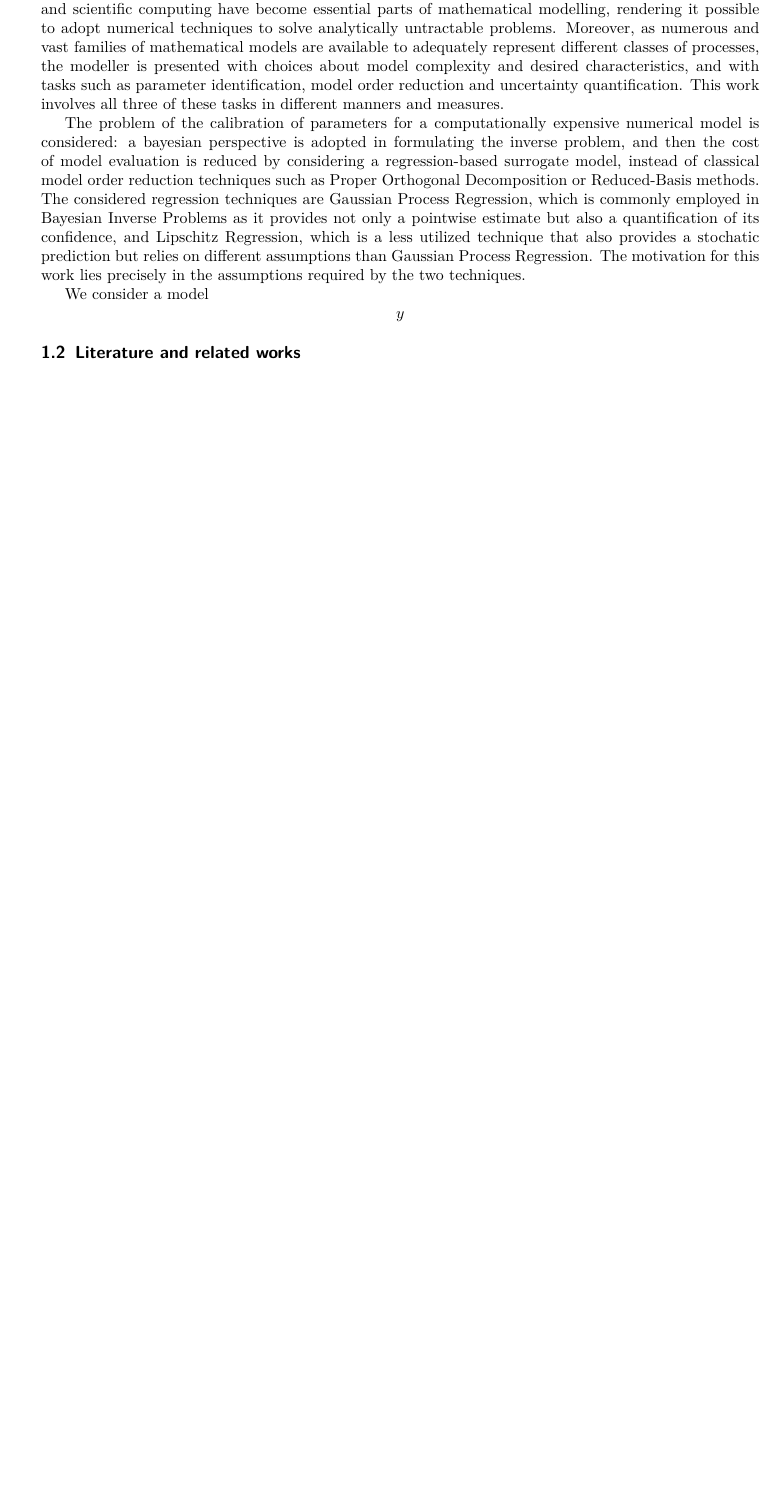
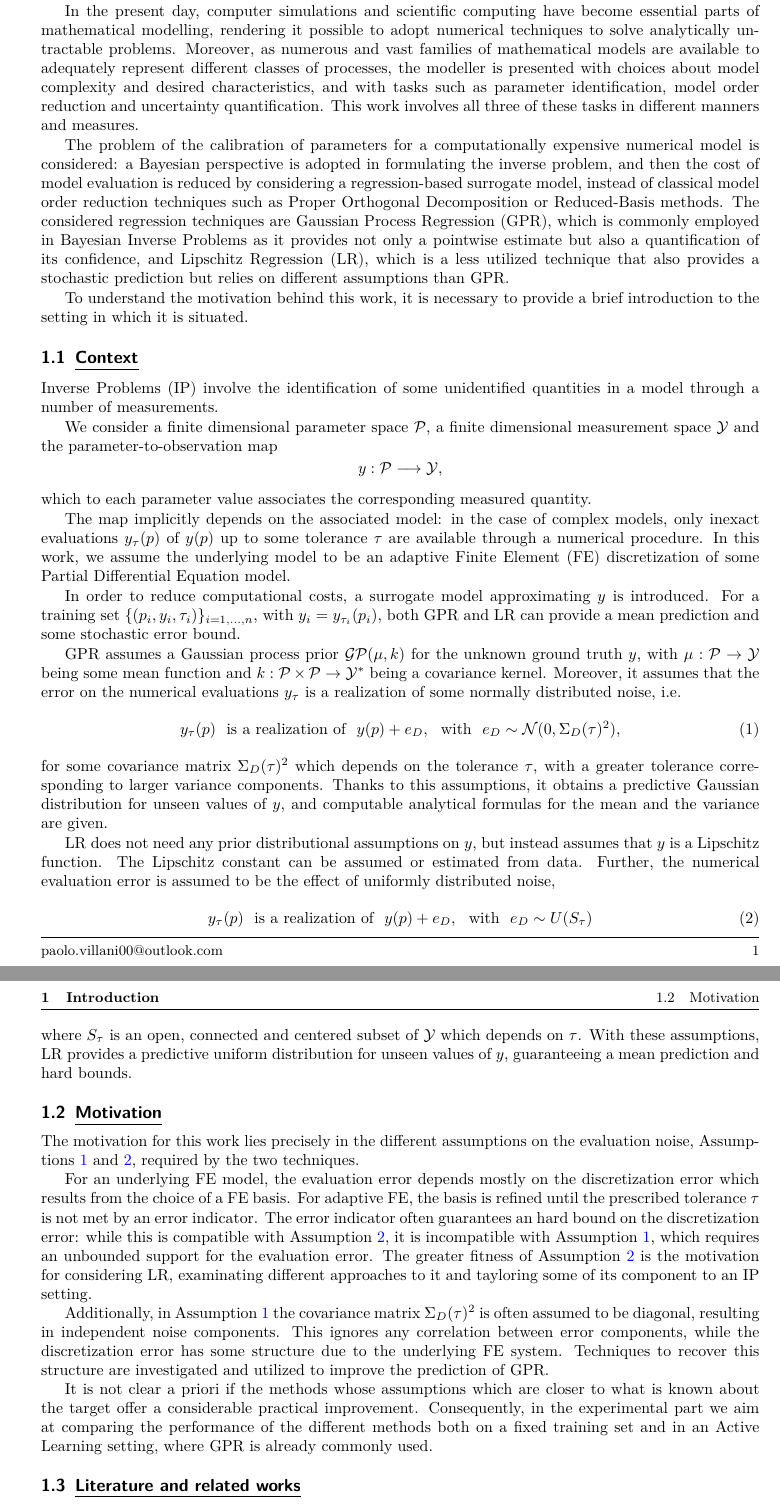
Before and after one commit to ppp0l/TU-thesis, a LaTeX document (section_tester.tex, which reads sections/section0-Intro.tex): part of the page before the commit and two parts of pages 1 and 2 of 2 after it, the two joined at a grey line, cut so that both start at the same text, the shorter picture padded with empty space. Compiled offline with pdfLaTeX.

Commit message:
motivation done

```diff
--- a/sections/section0-Intro.tex
+++ b/sections/section0-Intro.tex
@@ -1,22 +1,66 @@
 \section{Introduction} \label{sec:intro}
+
+When dealing with real-world phenomena, adopting a mathematical representation is often necessary in order to simplify complexity, obtain insight about underlying features, and produce sufficiently accurate predictions on the behaviour of the considered portion of reality.
+
+In the present day, computer simulations and scientific computing have become essential parts of mathematical modelling, rendering it possible to adopt numerical techniques to solve analytically untractable problems.
+Moreover, as numerous and vast families of mathematical models are available to adequately represent different classes of processes, the modeller is presented with choices about model complexity and desired characteristics, and with tasks such as parameter identification, model order reduction and uncertainty quantification.
+This work involves all three of these tasks in different manners and measures.
+
+The problem of the calibration of parameters for a computationally expensive numerical model is considered: a Bayesian perspective is adopted in formulating the inverse problem, and then the cost of model evaluation is reduced by considering a regression-based surrogate model, instead of classical model order reduction techniques such as Proper Orthogonal Decomposition or Reduced-Basis methods.
+The considered regression techniques are Gaussian Process Regression (GPR), which is commonly employed in Bayesian Inverse Problems as it provides not only a pointwise estimate but also a quantification of its confidence, and Lipschitz Regression (LR), which is a less utilized technique that also provides a stochastic prediction but relies on different assumptions than GPR.
+
+To understand the motivation behind this work, it is necessary to provide a brief introduction to the setting in which it is situated.
+
+\subsection{Context}\label{sec:context}
+
+Inverse Problems (IP) involve the identification of some unidentified quantities in a model through a number of measurements.
+
+We consider a finite dimensional parameter space $\mc P$, a finite dimensional measurement space $ \mc Y$ and the parameter-to-observation map
+\[
+ y : \mc P \longrightarrow \mc Y,
+\]
+which to each parameter value associates the corresponding measured quantity.
+
+The map implicitly depends on the associated model: in the case of complex models, only inexact evaluations $y_\tau (p) $ of $ y(p)$ up to some tolerance $\tau$ are available through a numerical procedure.
+In this work, we assume the underlying model to be an adaptive Finite Element (FE) discretization of some Partial Differential Equation model.
+
+In order to reduce computational costs, a surrogate model approximating $y$ is introduced.
+For a training set $\{(p_i,y_i,\tau_i)\}_{i=1,\dots,n}$, with $y_i = y_{\tau_i}(p_i)$, both GPR and LR can provide a mean prediction and some stochastic error bound.
+
+GPR assumes a Gaussian process prior $\mc{G} \mc P (\mu, k)$ for the unknown ground truth $y$, with $\mu : \mc P \rightarrow \mc Y$ being some mean function and $k: \mc P \times \mc P \rightarrow \mc Y^* $ being a covariance kernel.
+Moreover, it assumes that the error on the numerical evaluations $y_\tau$ is a realization of some normally distributed noise, i.e.
+\begin{equation}\label{eq:GPR-noise}
+    y_\tau(p) \ \text{ is a realization of } \ y(p) + e_D,  \ \text{ with } \ e_D \sim \mc N (0, \Sigma_D(\tau)^2),
+\end{equation}
+for some covariance matrix $\Sigma_D(\tau)^2$ which depends on the tolerance $\tau$, with a greater tolerance corresponding to larger variance components.
+Thanks to this assumptions, it obtains a predictive Gaussian distribution for unseen values of $y$, and computable analytical formulas for the mean and the variance are given.
+
+LR does not need any prior distributional assumptions on $y$, but instead assumes that $y$ is a Lipschitz function.
+The Lipschitz constant can be assumed or estimated from data.
+Further, the numerical evaluation error is assumed to be the effect of uniformly distributed noise,
+\begin{equation}\label{eq:LR-noise}
+    y_\tau(p) \ \text{ is a realization of } \ y(p) + e_D,  \ \text{ with } \ e_D \sim U(S_\tau )
+\end{equation}
+where $S_\tau$ is an open, connected and centered subset of $\mc Y$ which depends on $\tau$.
+With these assumptions, LR provides a predictive uniform distribution for unseen values of $y$, guaranteeing a mean prediction and hard bounds.
 
 
 \subsection{Motivation}\label{sec:motivation}
 
-When dealing with real-world phenomena, adopting a mathematical representation is often necessary in order to simplify complexity, obtain insight about underlying features, and produce sufficiently accurate predictions on the behaviour of the considered portion of reality.
-In the present day, computer simulations and scientific computing have become essential parts of mathematical modelling, rendering it possible to adopt numerical techniques to solve analytically untractable problems.
-Moreover, as numerous and vast families of mathematical models are available to adequately represent different classes of processes, the modeller is presented with choices about model complexity and desired characteristics, and with tasks such as parameter identification, model order reduction and uncertainty quantification.
-This work involves all three of these tasks in different manners and measures.
+The motivation for this work lies precisely in the different assumptions on the evaluation noise, Assumptions~\ref{eq:GPR-noise} and~\ref{eq:LR-noise}, required by the two techniques.
 
-The problem of the calibration of parameters for a computationally expensive numerical model is considered: a bayesian perspective is adopted in formulating the inverse problem, and then the cost of model evaluation is reduced by considering a regression-based surrogate model, instead of classical model order reduction techniques such as Proper Orthogonal Decomposition or Reduced-Basis methods.
-The considered regression techniques are Gaussian Process Regression, which is commonly employed in Bayesian Inverse Problems as it provides not only a pointwise estimate but also a quantification of its confidence, and Lipschitz Regression, which is a less utilized technique that also provides a stochatic prediction but relies on different assumptions than Gaussian Process Regression.
-The motivation for this work lies precisely in the assumptions required by the two techniques.
+For an underlying FE model, the evaluation error depends mostly on the discretization error which results from the choice of a FE basis.
+For adaptive FE, the basis is refined until the prescribed tolerance $\tau$ is not met by an error indicator.
+The error indicator often guarantees an hard bound on the discretization error: while this is compatible with Assumption~\ref{eq:LR-noise}, it is incompatible with Assumption~\ref{eq:GPR-noise}, which requires an unbounded support for the evaluation error.
+The greater fitness of Assumption~\ref{eq:LR-noise} is the motivation for considering LR, examinating different approaches to it and tayloring some of its component to an IP setting.
 
-We consider a model
-\[
- y
-\]
+Additionally, in Assumption~\ref{eq:GPR-noise} the covariance matrix $\Sigma_D(\tau)^2$ is often assumed to be diagonal, resulting in independent noise components.
+This ignores any correlation between error components, while the discretization error has some structure due to the underlying FE system.
+Techniques to recover this structure are investigated and utilized to improve the prediction of GPR.
 
+It is not clear a priori if the methods whose assumptions which are closer to what is known about the target offer a considerable practical improvement.
+Consequently, in the experimental part we aim at comparing the performance of the different methods both on a fixed training set and in an Active Learning setting, where GPR is already commonly used.
 
+%Summarizing, the scope of this thesis is to investigate the relation between the assumptions required by regression-based surrogate models, and shape and structure of the discretization error. A theoretical introduction to the context is given, then the proposed techniques are elaborated and tested.
 
 \subsection{Literature and related works}\label{sec:literature}
```
